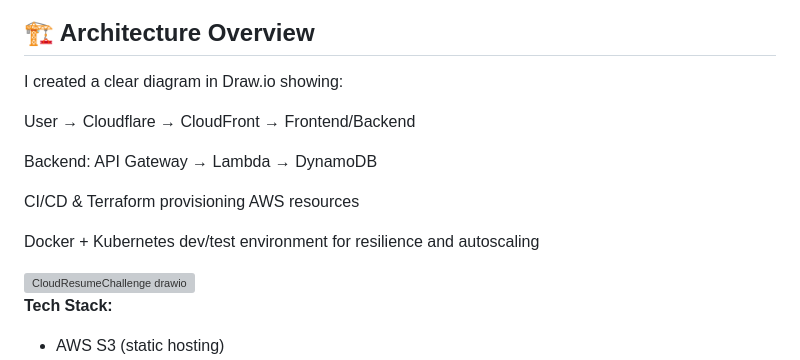
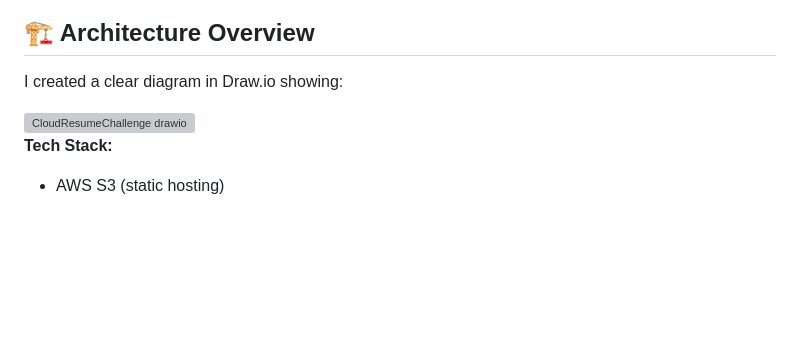
Before and after one commit to DUGE331/CloudResume, a Markdown page: README.md, the part around the change. Rendered like a GitHub page; blank space fills up the shorter version; grey boxes are pictures that could not be loaded.

```diff
--- a/README.md
+++ b/README.md
@@ -10,14 +10,6 @@ This project demonstrates serverless architecture, infrastructure as code, conta
 ## 🏗 Architecture Overview
 
 I created a clear diagram in Draw.io showing:
-
-User → Cloudflare → CloudFront → Frontend/Backend
-
-Backend: API Gateway → Lambda → DynamoDB
-
-CI/CD & Terraform provisioning AWS resources
-
-Docker + Kubernetes dev/test environment for resilience and autoscaling
 
 <img width="1823" height="1055" alt="CloudResumeChallenge drawio" src="https://github.com/user-attachments/assets/e01d142f-2be2-45b9-bdab-8f15daa1e35b" />
 
```
